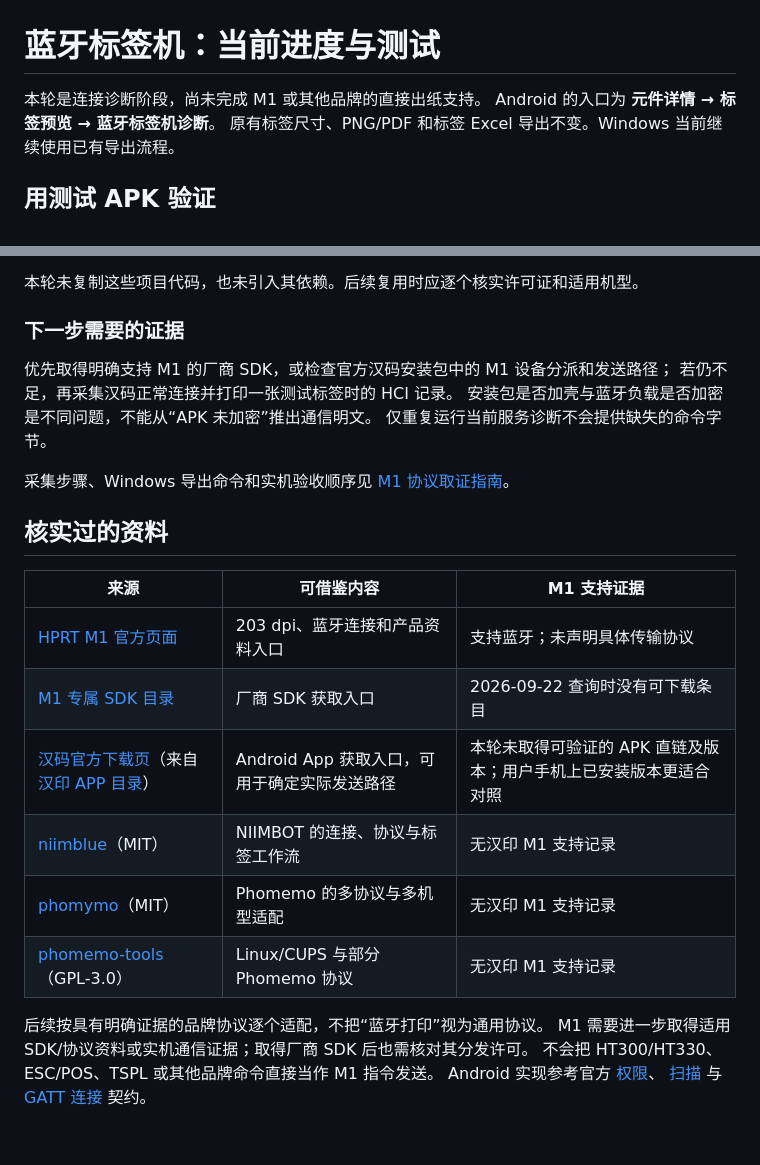
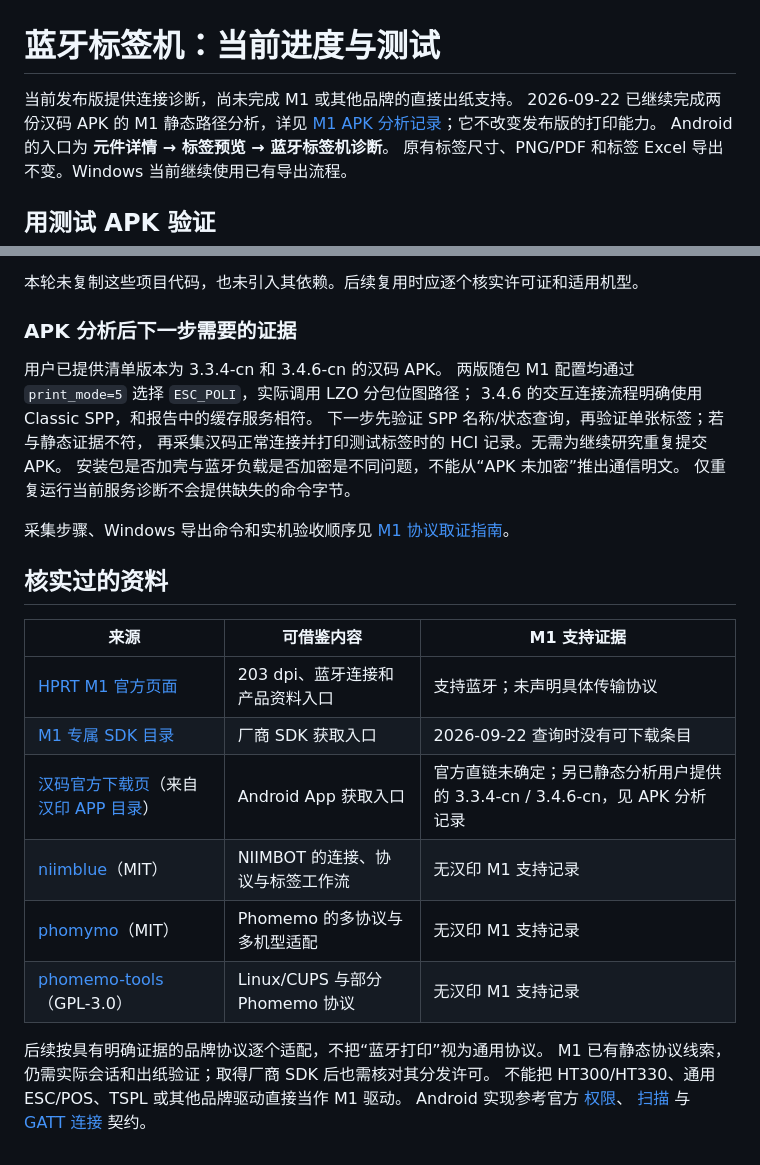
Before and after one commit to Rafael-ban/Component_Manager, a Markdown page: docs/printer-compatibility.md, 2 parts joined by grey strips. Rendered like a GitHub page.

Commit message:
docs: trace M1 SPP and POLI printing from Hanma APKs

```diff
--- a/docs/printer-compatibility.md
+++ b/docs/printer-compatibility.md
@@ -1,6 +1,8 @@
 # 蓝牙标签机：当前进度与测试
 
-本轮是连接诊断阶段，尚未完成 M1 或其他品牌的直接出纸支持。
+当前发布版提供连接诊断，尚未完成 M1 或其他品牌的直接出纸支持。
+2026-09-22 已继续完成两份汉码 APK 的 M1 静态路径分析，详见
+[M1 APK 分析记录](m1-apk-analysis.md)；它不改变发布版的打印能力。
 Android 的入口为 **元件详情 → 标签预览 → 蓝牙标签机诊断**。
 原有标签尺寸、PNG/PDF 和标签 Excel 导出不变。Windows 当前继续使用已有导出流程。
 
@@ -56,10 +58,13 @@ Android 的入口为 **元件详情 → 标签预览 → 蓝牙标签机诊断**
 
 本轮未复制这些项目代码，也未引入其依赖。后续复用时应逐个核实许可证和适用机型。
 
-### 下一步需要的证据
+### APK 分析后下一步需要的证据
 
-优先取得明确支持 M1 的厂商 SDK，或检查官方汉码安装包中的 M1 设备分派和发送路径；
-若仍不足，再采集汉码正常连接并打印一张测试标签时的 HCI 记录。
+用户已提供清单版本为 3.3.4-cn 和 3.4.6-cn 的汉码 APK。
+两版随包 M1 配置均通过 `print_mode=5` 选择 `ESC_POLI`，实际调用 LZO 分包位图路径；
+3.4.6 的交互连接流程明确使用 Classic SPP，和报告中的缓存服务相符。
+下一步先验证 SPP 名称/状态查询，再验证单张标签；若与静态证据不符，
+再采集汉码正常连接并打印测试标签时的 HCI 记录。无需为继续研究重复提交 APK。
 安装包是否加壳与蓝牙负载是否加密是不同问题，不能从“APK 未加密”推出通信明文。
 仅重复运行当前服务诊断不会提供缺失的命令字节。
 
@@ -71,14 +76,14 @@ Android 的入口为 **元件详情 → 标签预览 → 蓝牙标签机诊断**
 | --- | --- | --- |
 | [HPRT M1 官方页面](https://www.hprt.com/Product/Label-Maker-M1.html) | 203 dpi、蓝牙连接和产品资料入口 | 支持蓝牙；未声明具体传输协议 |
 | [M1 专属 SDK 目录](https://download.hprt.com/hprt/files/product_down_file/model/290/classify/47.html) | 厂商 SDK 获取入口 | 2026-09-22 查询时没有可下载条目 |
-| [汉码官方下载页](https://hm.hprt.com/download/)（来自[汉印 APP 目录](https://www.hprt.com.cn/APP/)） | Android App 获取入口，可用于确定实际发送路径 | 本轮未取得可验证的 APK 直链及版本；用户手机上已安装版本更适合对照 |
+| [汉码官方下载页](https://hm.hprt.com/download/)（来自[汉印 APP 目录](https://www.hprt.com.cn/APP/)） | Android App 获取入口 | 官方直链未确定；另已静态分析用户提供的 3.3.4-cn / 3.4.6-cn，见 APK 分析记录 |
 | [niimblue](https://github.com/MultiMote/niimblue)（MIT） | NIIMBOT 的连接、协议与标签工作流 | 无汉印 M1 支持记录 |
 | [phomymo](https://github.com/transcriptionstream/phomymo)（MIT） | Phomemo 的多协议与多机型适配 | 无汉印 M1 支持记录 |
 | [phomemo-tools](https://github.com/vivier/phomemo-tools)（GPL-3.0） | Linux/CUPS 与部分 Phomemo 协议 | 无汉印 M1 支持记录 |
 
 后续按具有明确证据的品牌协议逐个适配，不把“蓝牙打印”视为通用协议。
-M1 需要进一步取得适用 SDK/协议资料或实机通信证据；取得厂商 SDK 后也需核对其分发许可。
-不会把 HT300/HT330、ESC/POS、TSPL 或其他品牌命令直接当作 M1 指令发送。
+M1 已有静态协议线索，仍需实际会话和出纸验证；取得厂商 SDK 后也需核对其分发许可。
+不能把 HT300/HT330、通用 ESC/POS、TSPL 或其他品牌驱动直接当作 M1 驱动。
 Android 实现参考官方 [权限](https://developer.android.com/develop/connectivity/bluetooth/bt-permissions)、
 [扫描](https://developer.android.com/develop/connectivity/bluetooth/ble/find-ble-devices) 与
 [GATT 连接](https://developer.android.com/develop/connectivity/bluetooth/ble/connect-gatt-server) 契约。
```
Also changed, not shown: docs/m1-apk-analysis.md (added, +150 -0 lines), docs/m1-protocol-capture.md (+6 -2 lines).
